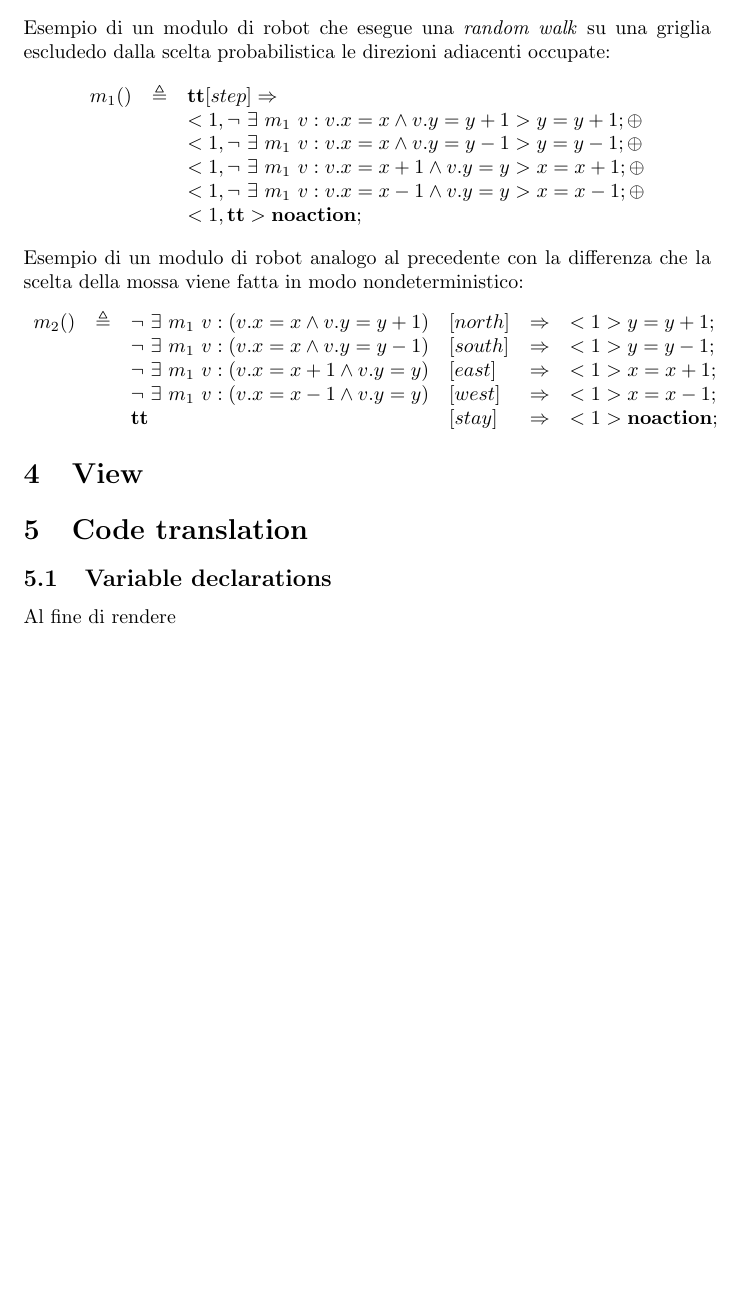
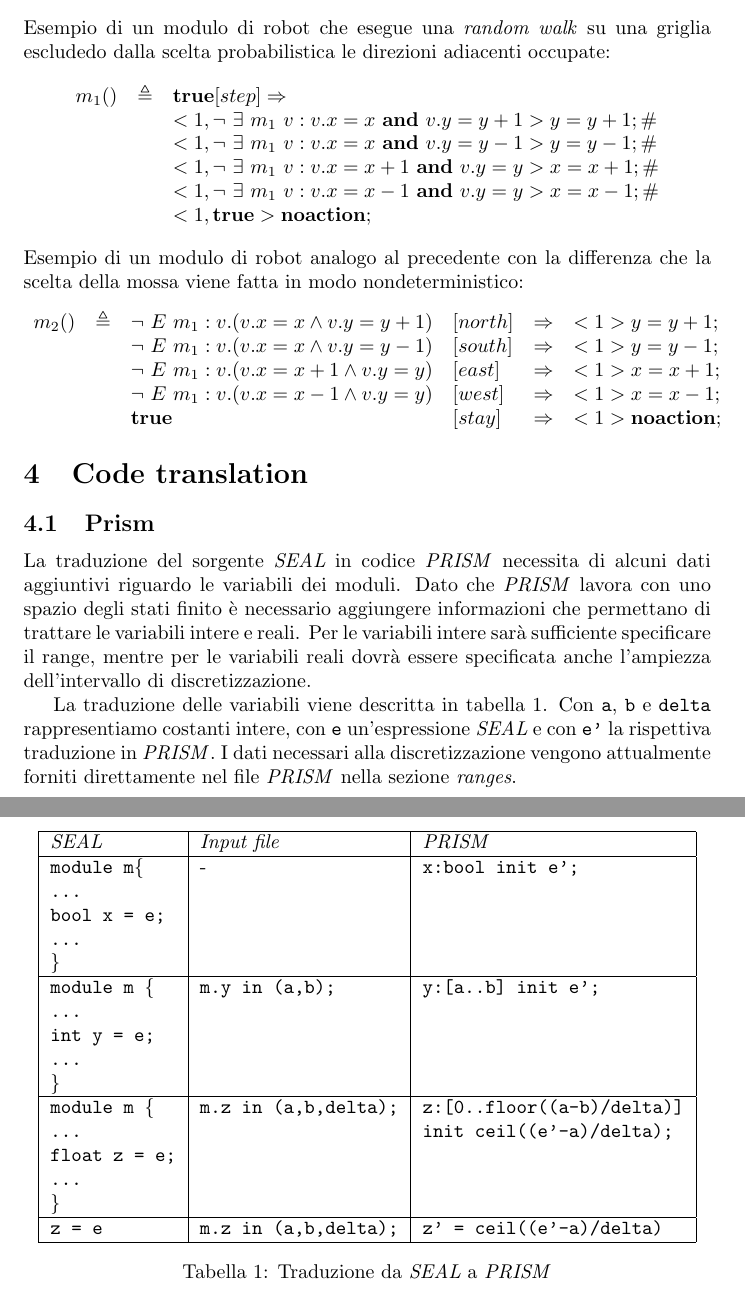
Before and after one commit to marcotinacci/SwarmRobotics, a LaTeX document (latex/language.tex): part of page 4 of 4 before the commit and two parts of pages 5 and 6 of 6 after it, the two joined at a grey line, cut so that both start at the same text, the shorter picture padded with empty space. Compiled offline with pdfLaTeX.

Commit message:
Syntax and code translating - more detailed syntax - self-explanatory symbols - seal to prism variables translation

```diff
--- a/latex/language.tex
+++ b/latex/language.tex
@@ -12,7 +12,10 @@
 % MACRO
 \newcommand{\Sep}{\quad\mid\quad}
 \newcommand{\Space}{\mbox{ }}
-\newcommand{\Par}{\Space||_A\Space}
+\newcommand{\Par}[1]{\Space||_{#1}\Space}
+\newcommand{\x}[1]{{\sf #1}}
+\newcommand{\seal}{\emph{SEAL}}
+\newcommand{\prism}{\emph{PRISM}}
 
 \begin{document}
 \maketitle
@@ -148,29 +175,58 @@ $$
 Esempio di un modulo di robot che esegue una \emph{random walk} su una griglia escludedo dalla scelta probabilistica le direzioni adiacenti occupate:
 $$
 \begin{array}{rcl}
-m_1 () & \triangleq & \mathbf{tt} [step]\Rightarrow \\
-	& & <1, \neg \Space \exists \Space m_1 \Space v: v.x=x \wedge v.y=y+1> y=y+1; \oplus \\
-	& & <1, \neg \Space \exists \Space m_1 \Space v: v.x=x \wedge v.y=y-1> y=y-1; \oplus \\
-	& & <1, \neg \Space \exists \Space m_1 \Space v: v.x=x+1 \wedge v.y=y> x=x+1; \oplus \\
-	& & <1, \neg \Space \exists \Space m_1 \Space v: v.x=x-1 \wedge v.y=y> x=x-1; \oplus \\
-	& & <1, \mathbf{tt}> \mathbf{noaction};\\
+m_1 () & \triangleq & \mathbf{true} [step]\Rightarrow \\
+	& & <1, \neg \Space \exists \Space m_1 \Space v: v.x=x \Space \mathbf{and} \Space v.y=y+1> y=y+1; \# \\
+	& & <1, \neg \Space \exists \Space m_1 \Space v: v.x=x \Space \mathbf{and} \Space v.y=y-1> y=y-1; \# \\
+	& & <1, \neg \Space \exists \Space m_1 \Space v: v.x=x+1 \Space \mathbf{and} \Space v.y=y> x=x+1; \# \\
+	& & <1, \neg \Space \exists \Space m_1 \Space v: v.x=x-1 \Space \mathbf{and} \Space v.y=y> x=x-1; \# \\
+	& & <1, \mathbf{true}> \mathbf{noaction};\\
 \end{array}
 $$
 Esempio di un modulo di robot analogo al precedente con la differenza che la scelta della mossa viene fatta in modo nondeterministico:
 $$
 \begin{array}{rcllcl}
-m_2 () & \triangleq & \neg \Space \exists \Space m_1 \Space v: (v.x=x \wedge v.y=y+1) &[north]&\Rightarrow& <1> y=y+1; \\
-	& & \neg \Space \exists \Space m_1 \Space v: (v.x=x \wedge v.y=y-1) &[south]&\Rightarrow& <1> y=y-1; \\
-	& & \neg \Space \exists \Space m_1 \Space v: (v.x=x+1 \wedge v.y=y) &[east]&\Rightarrow& <1> x=x+1; \\
-	& & \neg \Space \exists \Space m_1 \Space v: (v.x=x-1 \wedge v.y=y) &[west]&\Rightarrow& <1> x=x-1; \\
-	& & \mathbf{tt} &[stay]&\Rightarrow& <1> \mathbf{noaction}; \\
+m_2 () & \triangleq & \neg \Space E \Space m_1 : v . (v.x=x \wedge v.y=y+1) &[north]&\Rightarrow& <1> y=y+1; \\
+	& & \neg \Space E \Space m_1 : v . (v.x=x \wedge v.y=y-1) &[south]&\Rightarrow& <1> y=y-1; \\
+	& & \neg \Space E \Space m_1 : v . (v.x=x+1 \wedge v.y=y) &[east]&\Rightarrow& <1> x=x+1; \\
+	& & \neg \Space E \Space m_1 : v . (v.x=x-1 \wedge v.y=y) &[west]&\Rightarrow& <1> x=x-1; \\
+	& & \mathbf{true} &[stay]&\Rightarrow& <1> \mathbf{noaction}; \\
 \end{array}
 $$
 
-\section{View}
+\section{Code translation}
+\subsection{Prism}
+La traduzione del sorgente \seal{} in codice \prism{} necessita di alcuni dati aggiuntivi riguardo le variabili dei moduli. Dato che \prism{} lavora con uno spazio degli stati finito è necessario aggiungere informazioni che permettano di trattare le variabili intere e reali. Per le variabili intere sarà sufficiente specificare il range, mentre per le variabili reali dovrà essere specificata anche l'ampiezza dell'intervallo di discretizzazione.
 
-
-\section{Code translation}
-\subsection{Variable declarations}
-Al fine di rendere
+La traduzione delle variabili viene descritta in tabella \ref{tab:sealtoprism}. Con \texttt{a}, \texttt{b} e \texttt{delta} rappresentiamo costanti intere, con \texttt{e} un'espressione \seal{} e con \texttt{e'} la rispettiva traduzione in \prism{}. I dati necessari alla discretizzazione vengono attualmente forniti direttamente nel file \prism{} nella sezione \emph{ranges}.
+\begin{table}[htbp!]
+\centering
+\begin{tabular}{|l|l|l|}
+	\hline
+	\seal{} & \emph{Input file} &\prism{} \\
+	\hline
+	\texttt{module m\{} & - & \texttt{x:bool init e';} \\
+	\texttt{...} & & \\
+	\texttt{bool x = e;}  & & \\
+	\texttt{...} & & \\
+	\texttt{\}} & & \\
+	\hline
+	\texttt{module m \{} & \texttt{m.y in (a,b);} & \texttt{y:[a..b] init e';} \\
+	\texttt{...} & & \\
+	\texttt{int y = e;} & & \\
+	\texttt{...} & & \\
+	\texttt{\}} & & \\
+	\hline
+	\texttt{module m \{} & \texttt{m.z in (a,b,delta);} & \texttt{z:[0..floor((a-b)/delta)]} \\
+	\texttt{...} & & \texttt{init ceil((e'-a)/delta);} \\
+	\texttt{float z = e;} & & \\
+	\texttt{...} & & \\
+	\texttt{\}} & & \\
+	\hline
+	\texttt{z = e} & \texttt{m.z in (a,b,delta);} & \texttt{z' = ceil((e'-a)/delta)} \\
+	\hline
+\end{tabular}
+\caption{Traduzione da \seal{} a \prism{}}
+\label{tab:sealtoprism}
+\end{table}
 \end{document}
```
Also changed, not shown: latex/language.pdf, latex/language.tex (64 more changed lines), 2 other files.
